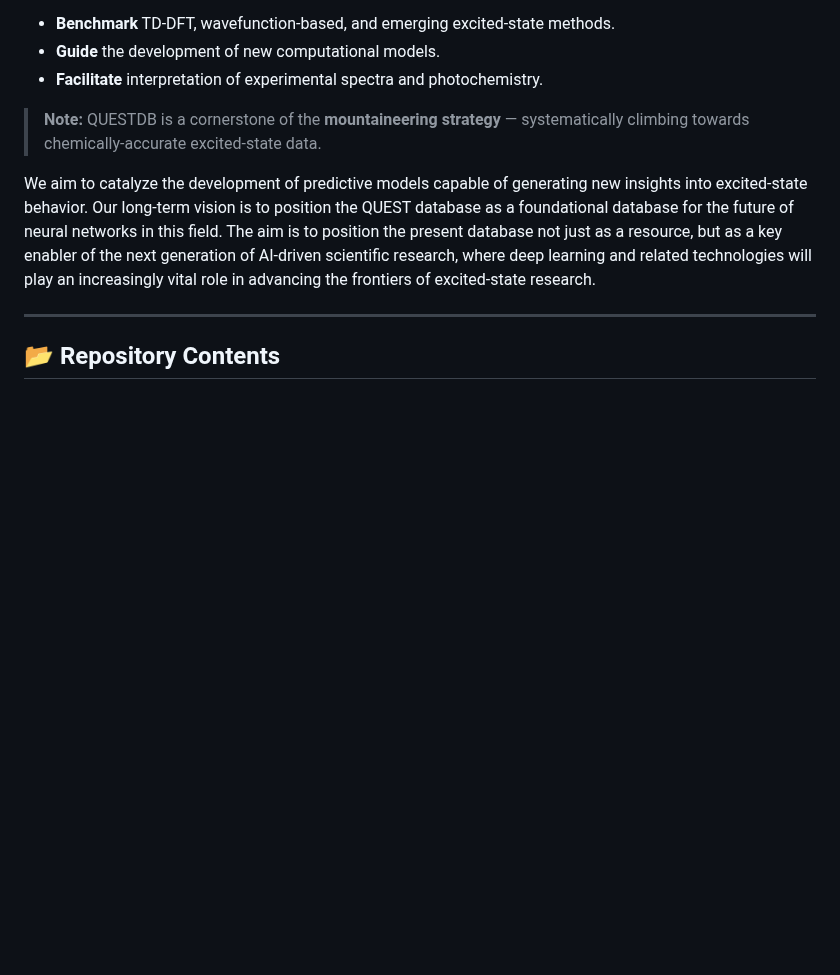
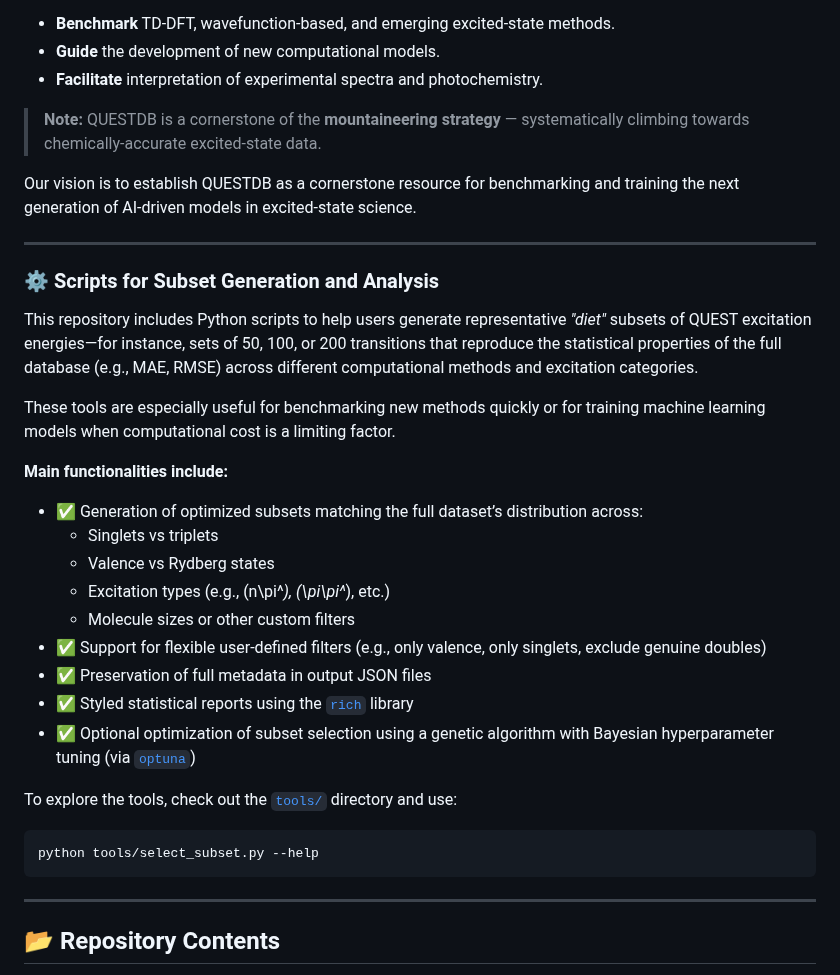
Before and after one commit to pfloos/QUESTDB, a Markdown page: README.md, the part around the change. Drawn GitHub-style; blank space fills up the shorter version.

````diff
--- a/README.md
+++ b/README.md
@@ -48,9 +48,33 @@ QUESTDB supports researchers to:
 
 > **Note:** QUESTDB is a cornerstone of the **mountaineering strategy** — systematically climbing towards chemically-accurate excited-state data.
 
-We aim to catalyze the development of predictive models capable of generating new insights into excited-state behavior.
-Our long-term vision is to position the QUEST database as a foundational database for the future of neural networks in this field.
-The aim is to position the present database not just as a resource, but as a key enabler of the next generation of AI-driven scientific research, where deep learning and related technologies will play an increasingly vital role in advancing the frontiers of excited-state research.
+Our vision is to establish QUESTDB as a cornerstone resource for benchmarking and training the next generation of AI-driven models in excited-state science.
+
+---
+
+### ⚙️ Scripts for Subset Generation and Analysis
+
+This repository includes Python scripts to help users generate representative *"diet"* subsets of QUEST excitation energies—for instance, sets of 50, 100, or 200 transitions that reproduce the statistical properties of the full database (e.g., MAE, RMSE) across different computational methods and excitation categories.
+
+These tools are especially useful for benchmarking new methods quickly or for training machine learning models when computational cost is a limiting factor.
+
+**Main functionalities include:**
+
+- ✅ Generation of optimized subsets matching the full dataset’s distribution across:
+  - Singlets vs triplets
+  - Valence vs Rydberg states
+  - Excitation types (e.g., \(n\pi^*\), \(\pi\pi^*\), etc.)
+  - Molecule sizes or other custom filters
+- ✅ Support for flexible user-defined filters (e.g., only valence, only singlets, exclude genuine doubles)
+- ✅ Preservation of full metadata in output JSON files
+- ✅ Styled statistical reports using the [`rich`](https://github.com/Textualize/rich) library
+- ✅ Optional optimization of subset selection using a genetic algorithm with Bayesian hyperparameter tuning (via [`optuna`](https://optuna.org/))
+
+To explore the tools, check out the [`tools/`](tools/) directory and use:
+
+```bash
+python tools/select_subset.py --help
+```
 
 ---
 
````
